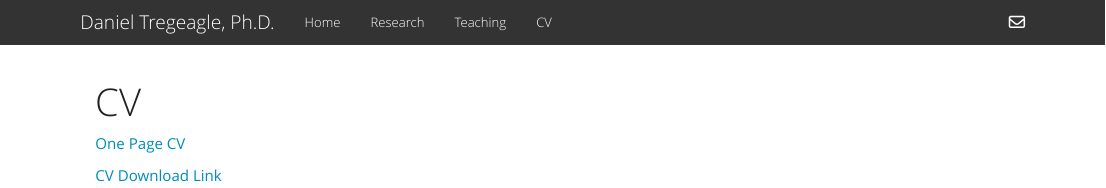
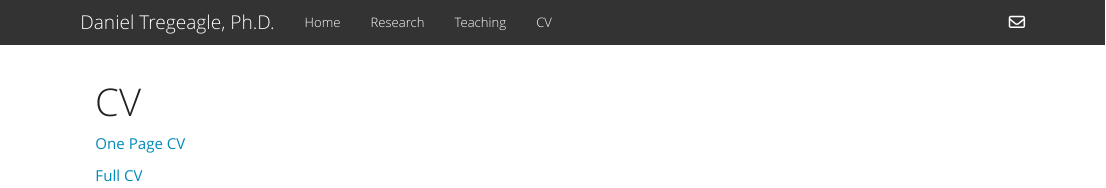
Before and after one commit to danieltregeagle/danieltregeagle.github.io, an R Markdown document (cv.Rmd): the page in a window 1100 px wide, from its top. Rendered offline with R 4.5, knitr and Pandoc, with nearby package versions; a font, style sheet, LaTeX package, included part or bibliography that could not be used is replaced or left out.

Commit message:
Updating Full CV link

```diff
--- a/cv.Rmd
+++ b/cv.Rmd
@@ -4,4 +4,4 @@ title: "CV"
 
 [One Page CV](files/tregeagleCV_2018_09_OnePage.pdf)
 
-[CV Download Link](files/tregeagleCV_2018_08.pdf)
+[Full CV](files/tregeagleCV_2018_08.pdf)
```
Also changed, not shown: cv.html.
